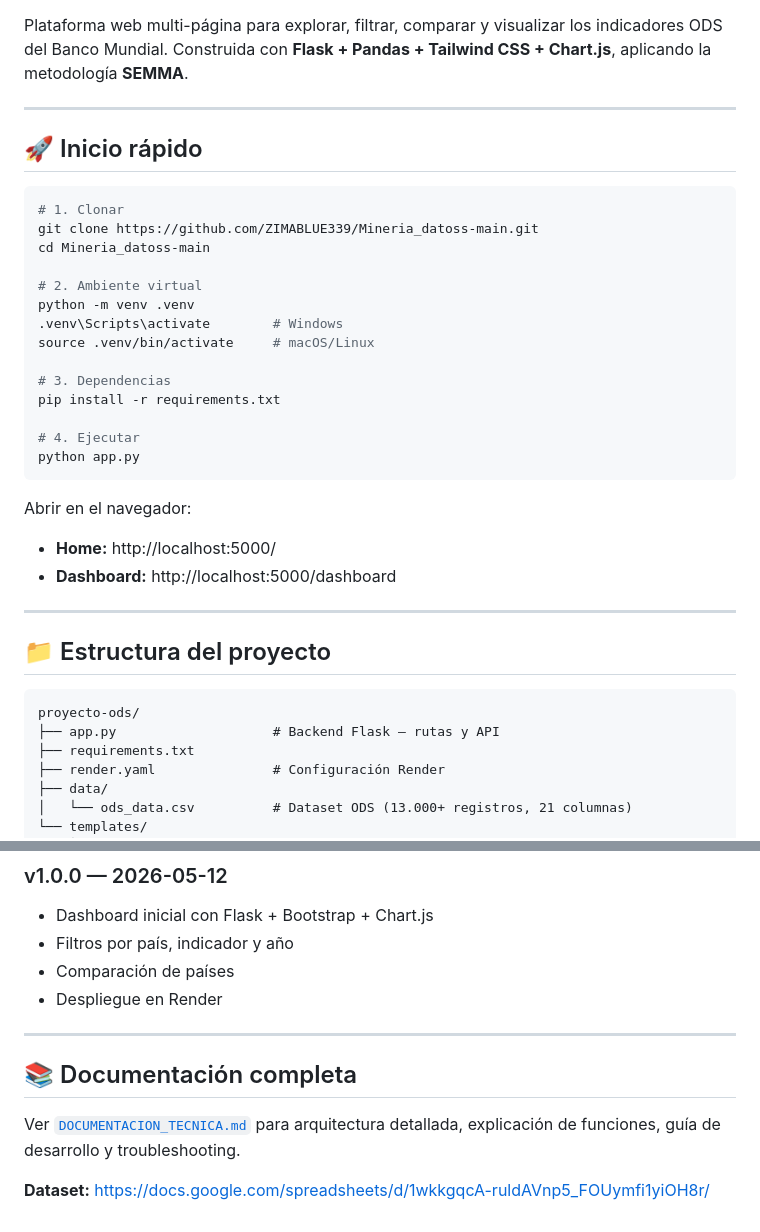
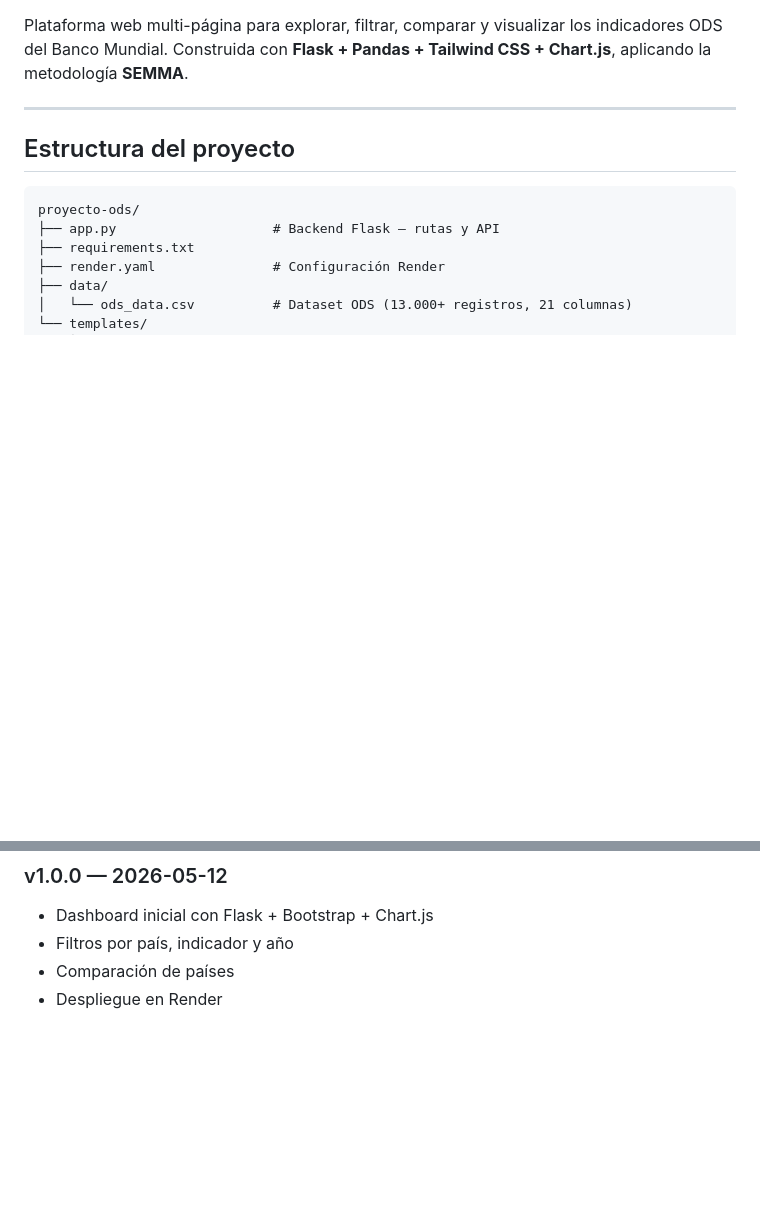
Before and after one commit to ZIMABLUE339/Mineria_datoss-main, a Markdown page: README.md, 2 parts joined by grey strips. GitHub-like rendering; blank space fills up the shorter version.

Commit message:
v1.5
Ajustes para el main

````diff
--- a/README.md
+++ b/README.md
@@ -4,32 +4,7 @@ Plataforma web multi-página para explorar, filtrar, comparar y visualizar los i
 
 ---
 
-## 🚀 Inicio rápido
-
-```bash
-# 1. Clonar
-git clone https://github.com/ZIMABLUE339/Mineria_datoss-main.git
-cd Mineria_datoss-main
-
-# 2. Ambiente virtual
-python -m venv .venv
-.venv\Scripts\activate        # Windows
-source .venv/bin/activate     # macOS/Linux
-
-# 3. Dependencias
-pip install -r requirements.txt
-
-# 4. Ejecutar
-python app.py
-```
-
-Abrir en el navegador:
-- **Home:** http://localhost:5000/
-- **Dashboard:** http://localhost:5000/dashboard
-
----
-
-## 📁 Estructura del proyecto
+## Estructura del proyecto
 
 ```
 proyecto-ods/
@@ -158,11 +133,3 @@ POST /api/compare
 - Filtros por país, indicador y año
 - Comparación de países
 - Despliegue en Render
-
----
-
-## 📚 Documentación completa
-
-Ver [`DOCUMENTACION_TECNICA.md`](./DOCUMENTACION_TECNICA.md) para arquitectura detallada, explicación de funciones, guía de desarrollo y troubleshooting.
-
-**Dataset:** https://docs.google.com/spreadsheets/d/1wkkgqcA-ruldAVnp5_FOUymfi1yiOH8r/
````
Also changed, not shown: other parts of README.md (+8 -8 lines), DOCUMENTACION_TECNICA.md (deleted, +0 -526 lines).
